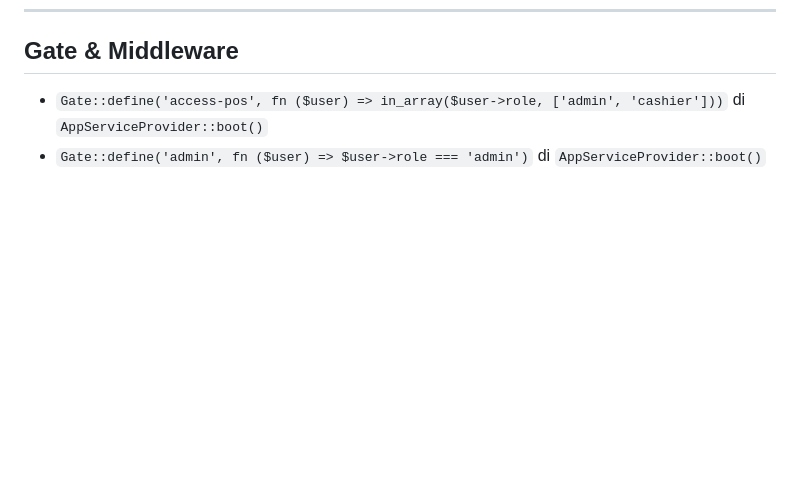
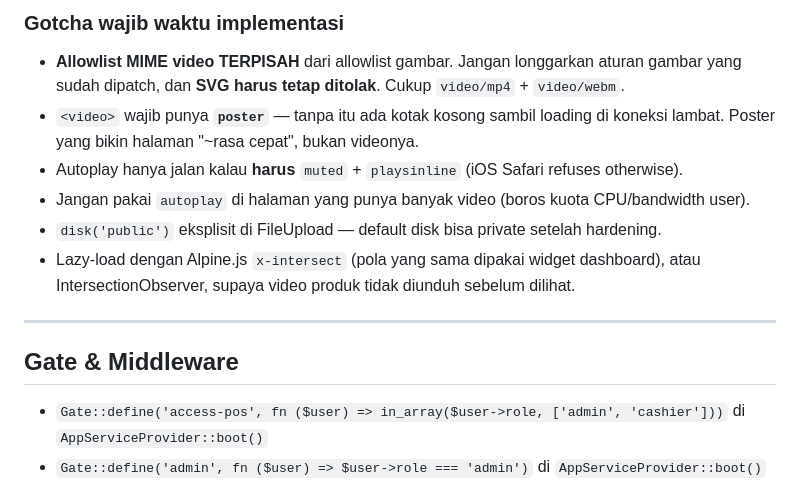
Before and after one commit to wforyu/hello-store, a Markdown page: AGENTS.md, the part around one of its changes. GitHub-like rendering; blank space fills up the shorter version.

```diff
--- a/AGENTS.md
+++ b/AGENTS.md
@@ -886,3 +953,17 @@
+### Gotcha wajib waktu implementasi
+
+- **Allowlist MIME video TERPISAH** dari allowlist gambar. Jangan longgarkan aturan gambar
+  yang sudah dipatch, dan **SVG harus tetap ditolak**. Cukup `video/mp4` + `video/webm`.
+- `<video>` wajib punya **`poster`** — tanpa itu ada kotak kosong sambil loading di koneksi
+  lambat. Poster yang bikin halaman "~rasa cepat", bukan videonya.
+- Autoplay hanya jalan kalau **harus** `muted` + `playsinline` (iOS Safari refuses otherwise).
+- Jangan pakai `autoplay` di halaman yang punya banyak video (boros kuota CPU/bandwidth user).
+- `disk('public')` eksplisit di FileUpload — default disk bisa private setelah hardening.
+- Lazy-load dengan Alpine.js `x-intersect` (pola yang sama dipakai widget dashboard), atau
+  IntersectionObserver, supaya video produk tidak diunduh sebelum dilihat.
+
+---
+
 ## Gate & Middleware
 
 - `Gate::define('access-pos', fn ($user) => in_array($user->role, ['admin', 'cashier']))` di `AppServiceProvider::boot()`
```
Also changed, not shown: other parts of AGENTS.md (+67 -0 lines).
